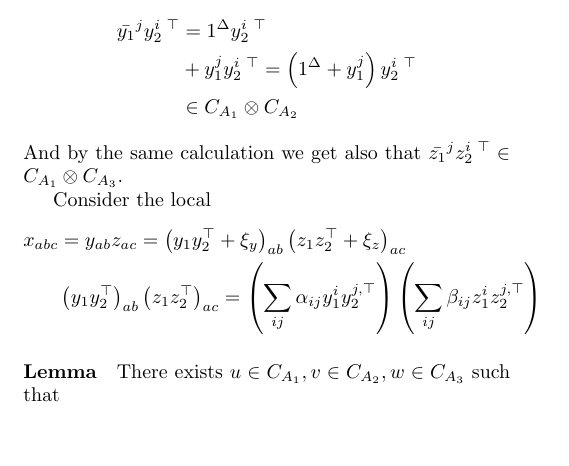
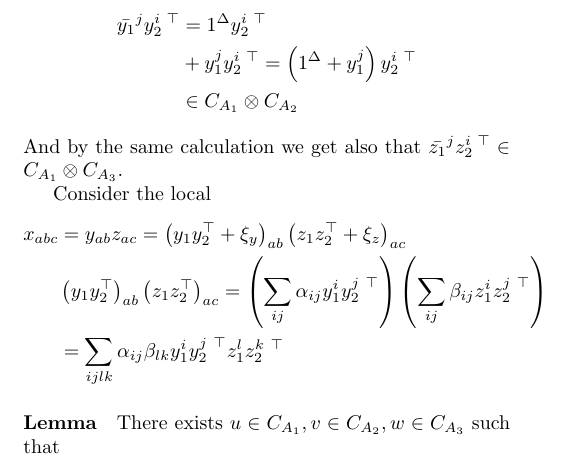
Before and after one commit to dudupo/Academic, a LaTeX document (projects/NLTES_project/ltc.tex): part of page 2 of 2, cut so that both start at the same text, the shorter picture padded with empty space. Compiled offline with pdfLaTeX.

Commit message:
compiling -Sat Sep  3 06:22:17 PM IDT 2022

```diff
--- a/projects/NLTES_project/ltc.tex
+++ b/projects/NLTES_project/ltc.tex
@@ -162,7 +162,8 @@
       \begin{equation*}
 	\begin{split}
 	  x_{abc} &= y_{ab}z_{ac} = \left( \YY + \xi_{y} \right)_{ab}   \left( \ZZ + \xi_{z} \right)_{ac} \\ & \left( y_{1}y_{2}^{\top}\right)_{ab}\left(z_{1}z_{2}^{\top} \right)_{ac} =
-	  \left( \sum_{ij} { \alpha_{ij} y_{1}^{i}y_{2}^{j, \top}}  \right)\left(   \sum_{ij} { \beta_{ij} z_{1}^{i}z_{2}^{j, \top}} \right)
+	  \left( \sum_{ij} { \alpha_{ij} y_{1}^{i}y_{2}^{j \ \top}}  \right)\left(   \sum_{ij} { \beta_{ij} z_{1}^{i}z_{2}^{j \ \top}} \right)\\
+	  &= \sum_{ijlk} { \alpha_{ij}\beta_{lk} y_{1}^{i}y_{2}^{j \ \top}} z_{1}^{l}z_{2}^{k \ \top}
 	\end{split}
       \end{equation*}
 	\paragraph{Lemma} There exists $u \in C_{A_{1}}, v \in C_{A_{2}}, w \in C_{A_{3}}$ such that
```
Also changed, not shown: projects/pdfs/ltc.pdf.
